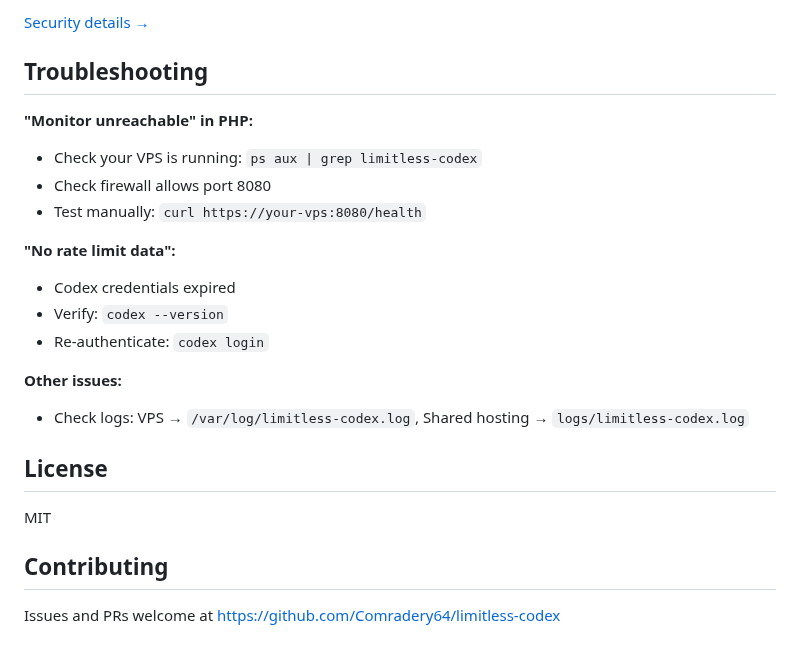
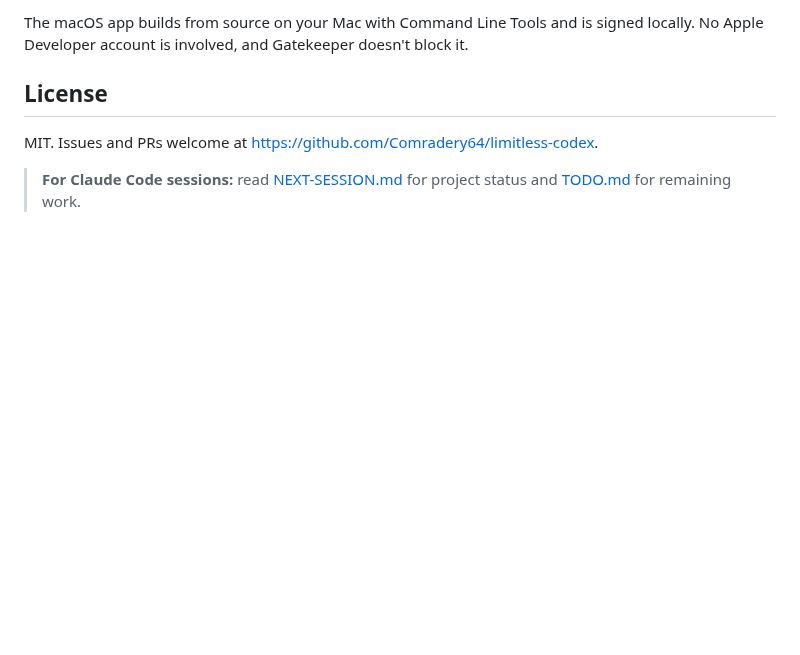
Before and after one commit to Comradery64/limitless-codex, a Markdown page: README.md, the part around one of its changes. GitHub-like rendering; blank space fills up the shorter version.

```diff
--- a/README.md
+++ b/README.md
@@ -138,24 +92,7 @@ limitless-codex --mode=http --listen=0.0.0.0:8080
-[Security details →](DEPLOYMENT.md#security-soc-2-type-ii)
-
-## Troubleshooting
-
-**"Monitor unreachable" in PHP:**
-- Check your VPS is running: `ps aux | grep limitless-codex`
-- Check firewall allows port 8080
-- Test manually: `curl https://your-vps:8080/health`
-
-**"No rate limit data":**
-- Codex credentials expired
-- Verify: `codex --version`
-- Re-authenticate: `codex login`
-
-**Other issues:**
-- Check logs: VPS → `/var/log/limitless-codex.log`, Shared hosting → `logs/limitless-codex.log`
+The macOS app builds from source on your Mac with Command Line Tools and is signed locally. No Apple Developer account is involved, and Gatekeeper doesn't block it.
 
 ## License
 
-MIT
+MIT. Issues and PRs welcome at https://github.com/Comradery64/limitless-codex.
 
-## Contributing
-
-Issues and PRs welcome at https://github.com/Comradery64/limitless-codex
+> **For Claude Code sessions:** read [NEXT-SESSION.md](NEXT-SESSION.md) for project status and [TODO.md](TODO.md) for remaining work.
```
Also changed, not shown: other parts of README.md (+67 -113 lines), assets/demo.gif (added).
